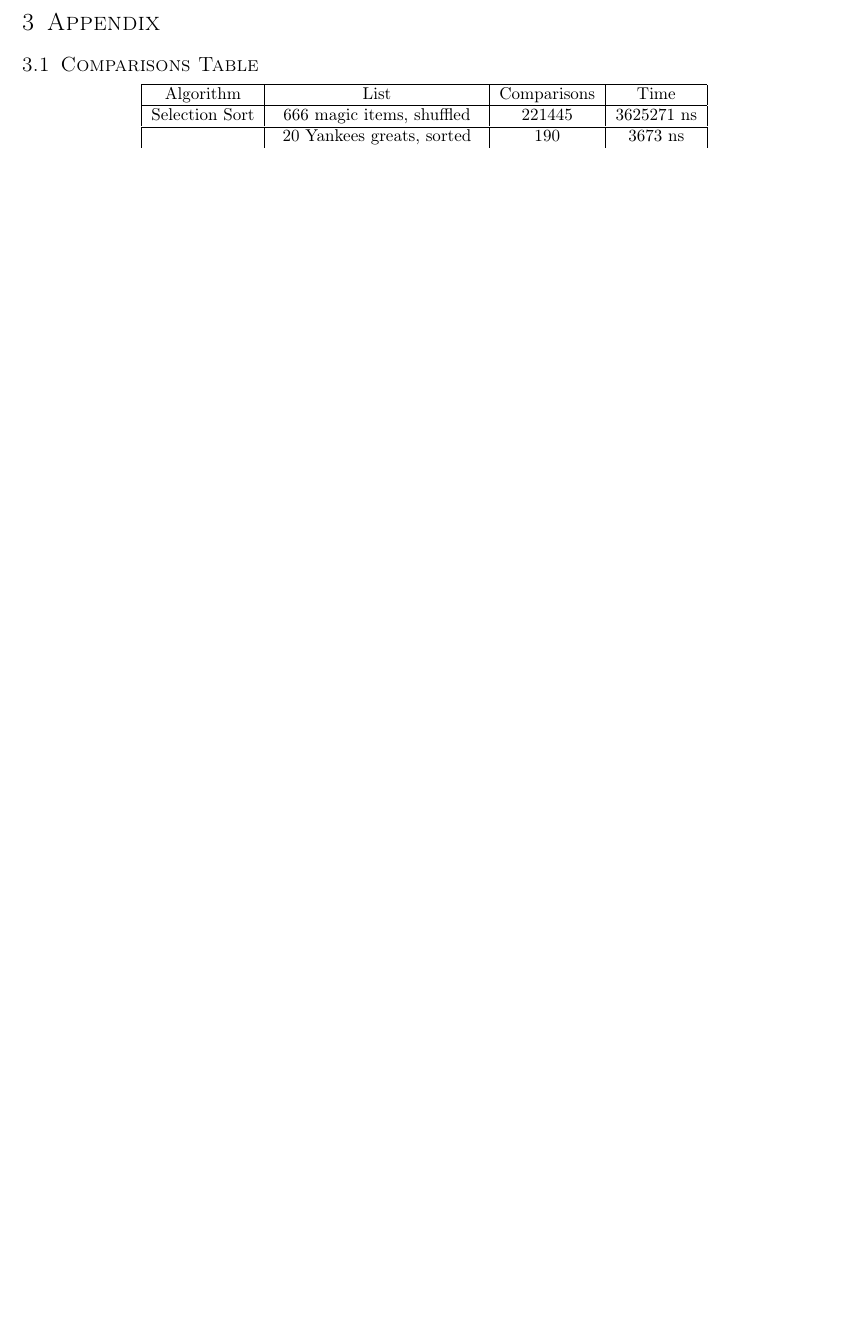
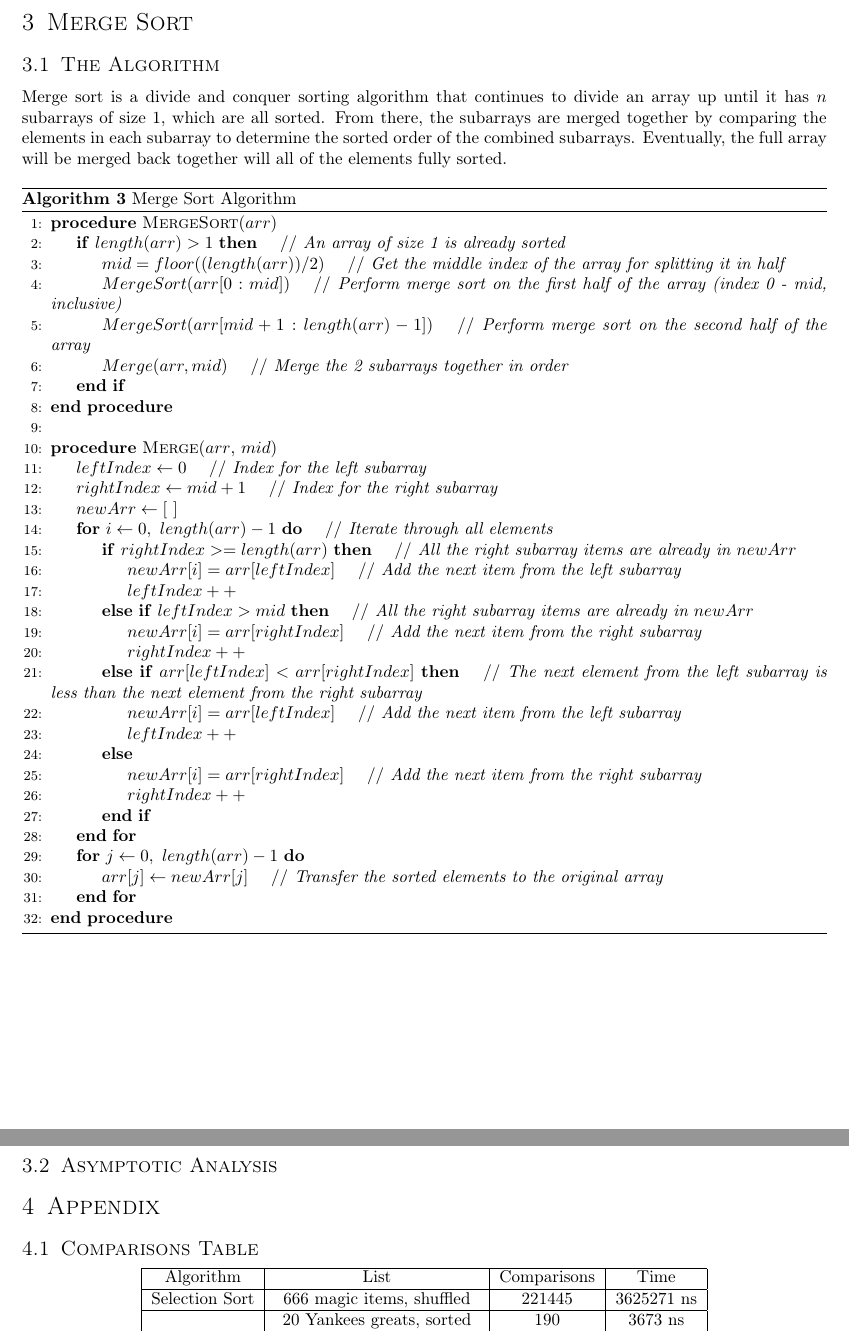
Before and after one commit to joshuaseligman/algo-f22, a LaTeX problem sheet (assignment2/latexWriteup/assignment2.tex): part of page 4 of 4 before the commit and two parts of pages 4 and 5 of 5 after it, the two joined at a grey line, cut at the place of the change, the shorter picture padded with empty space. Compiled offline with pdfLaTeX.

Commit message:
Started writeup for merge sort and wrote the pseudocode for the algorithm

```diff
--- a/assignment2/latexWriteup/assignment2.tex
+++ b/assignment2/latexWriteup/assignment2.tex
@@ -137,6 +137,52 @@ The code implementation of insertion sort is in Listing \ref{lst:insertionSortLi
 
 In Table \ref{comparisonsTable}, insertion sort is shown to have 3 very different outcomes for the lists that were used for testing relative to selection sort. First, insertion sort used about half the number of comparisons as selection sort for a list of 666 shuffled magic items. This is because the inner loop of insertion sort may terminate when $arr[j] < currentVal$ (see line 16 in Listing \ref{lst:insertionSortListing}) and in a randomly shuffled list, the probability of $arr[j] < currentVal$ will be around 50\%. Therefore, insertion sort will on average be about 50\% more efficient than selection sort, but is still classified as $O(n^2)$ beause it is still running at a function of $n^2$. Next, when the list is already shuffled, insertion sort only makes $n-1$ comparisons. As mentioned in Section \ref{insertionSortAlgo}, the best case for insertion sort is $\Omega(n)$ because the inner loop will never be entered as the second condition for $arr[j] < currentVal$ will always return false. This means there will be only 1 comparison made for each iteration of the outer loop, which equates to $n - 1$ comparisions. Lastly, Section \ref{insertionSortAlgo} mentioned that the worst case for insertion sort is when the list is in reverse order because every element will have to compare itself with all of the elements in the sorted portion of the array. This causes insertion sort to have the same number of comparisons as selection sort for a reversed list at $\frac{1}{2}n^2 - \frac{1}{2}n$, which is also the same number of iterations as the inner loop for insertion sort and makes insertion sort $O(n^2)$.
 
+\section{Merge Sort}
+\subsection{The Algorithm}
+Merge sort is a divide and conquer sorting algorithm that continues to divide an array up until it has $n$ subarrays of size 1, which are all sorted. From there, the subarrays are merged together by comparing the elements in each subarray to determine the sorted order of the combined subarrays. Eventually, the full array will be merged back together will all of the elements fully sorted.
+
+\begin{algorithm}
+  \caption{Merge Sort Algorithm}
+  \label{algorithm:mergeSort}
+  %Documentation for algorithmicx: https://texdoc.org/serve/algorithmicx/0
+  \begin{algorithmic}[1]
+      \Procedure{MergeSort}{$arr$}
+        \If{$length(arr) > 1$} \Comment{An array of size 1 is already sorted}
+          \State $mid = floor((length(arr)) / 2)$ \Comment{Get the middle index of the array for splitting it in half}
+          \State $MergeSort(arr[0:mid])$ \Comment{Perform merge sort on the first half of the array (index 0 - mid, inclusive)}
+          \State $MergeSort(arr[mid + 1:length(arr) - 1])$ \Comment{Perform merge sort on the second half of the array}
+          \State $Merge(arr, mid)$ \Comment{Merge the 2 subarrays together in order}
+        \EndIf
+      \EndProcedure
+      \\
+      \Procedure{Merge}{$arr$, $mid$}
+        \State $leftIndex \gets 0$ \Comment{Index for the left subarray}
+        \State $rightIndex \gets mid + 1$ \Comment{Index for the right subarray}
+        \State $newArr \gets [~]$
+        \For{$i \gets 0,~length(arr) - 1$} \Comment{Iterate through all elements}
+          \If{$rightIndex >= length(arr)$} \Comment{All the right subarray items are already in $newArr$}
+            \State $newArr[i] = arr[leftIndex]$ \Comment{Add the next item from the left subarray}
+            \State $leftIndex++$
+          \ElsIf{$leftIndex > mid$} \Comment{All the right subarray items are already in $newArr$}
+            \State $newArr[i] = arr[rightIndex]$ \Comment{Add the next item from the right subarray}
+            \State $rightIndex++$
+          \ElsIf{$arr[leftIndex] < arr[rightIndex]$} \Comment{The next element from the left subarray is less than the next element from the right subarray}
+            \State $newArr[i] = arr[leftIndex]$ \Comment{Add the next item from the left subarray}
+            \State $leftIndex++$
+          \Else
+            \State $newArr[i] = arr[rightIndex]$ \Comment{Add the next item from the right subarray}
+            \State $rightIndex++$
+          \EndIf
+        \EndFor
+        \For{$j \gets 0,~length(arr) - 1$}
+          \State $arr[j] \gets newArr[j]$ \Comment{Transfer the sorted elements to the original array}
+        \EndFor
+      \EndProcedure
+  \end{algorithmic}
+\end{algorithm}
+
+\subsection{Asymptotic Analysis}
+
 \section{Appendix}
 \subsection{Comparisons Table}\label{comparisonsTable}
 \begin{center}
```
Also changed, not shown: assignment2/latexWriteup/assignment2.pdf, assignment2/latexWriteup/assignment2.tex (3 more changed lines).
